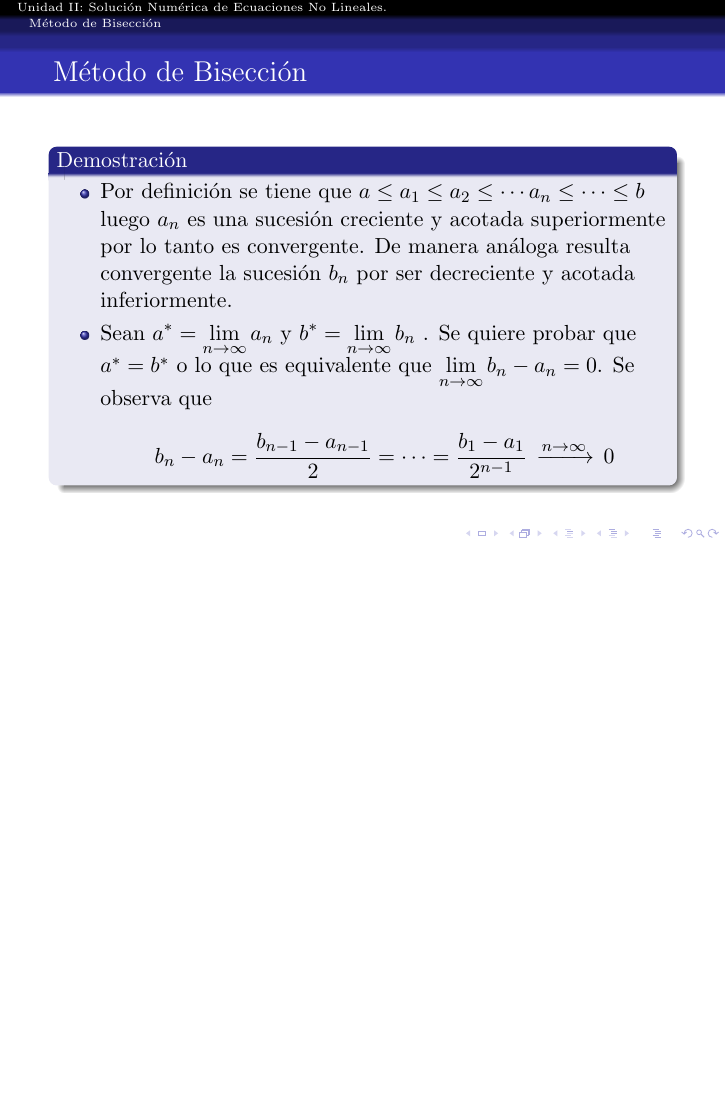
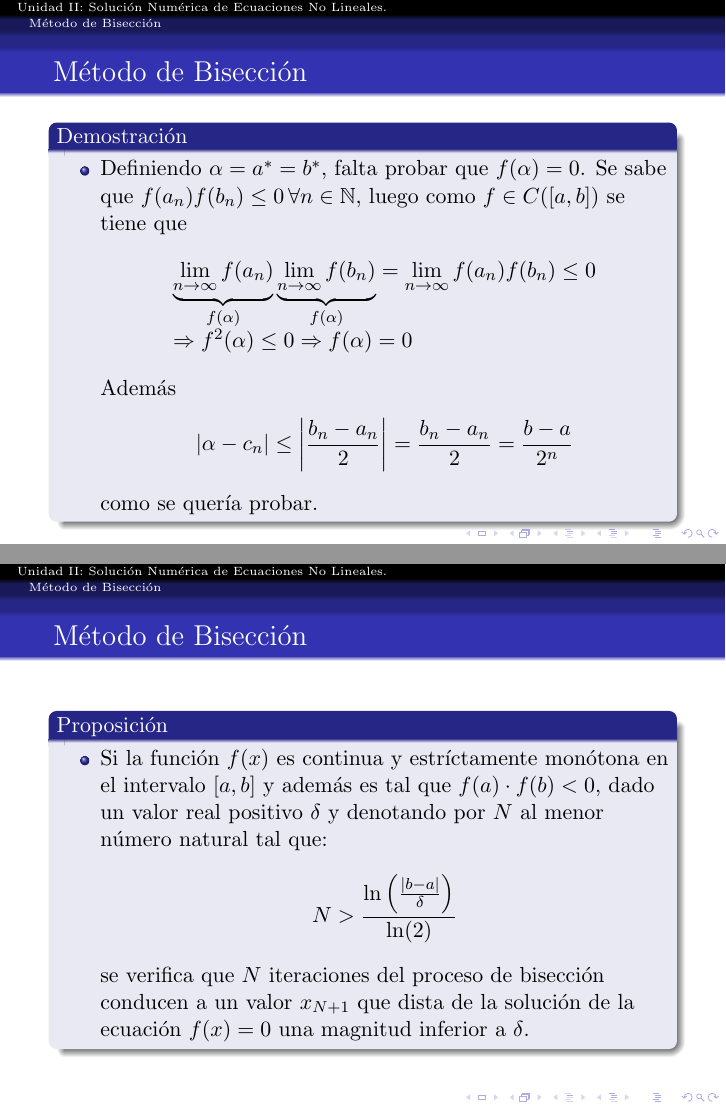
Before and after one commit to jlramirezb/Materias, LaTeX slides (MNI/unidadII.tex): page 41 of 41 before the commit and pages 43 and 44 of 48 after it, the two joined at a grey line, the shorter picture padded with empty space. The pictures show the PDF file MNI/unidadII.pdf that the author committed with the source.

Commit message:
Biseccion con ejemplo

```diff
--- a/MNI/unidadII.tex
+++ b/MNI/unidadII.tex
@@ -249,9 +254,43 @@ $$
+  \frametitle{M\'etodo de Bisecci\'on}
+  \begin{block}{Demostraci\'on}
+    \begin{itemize}
+      \item Definiendo $\alpha = a^* = b^*$, falta probar que $f (\alpha) = 0$. Se sabe que $f (a_n )f (b_n ) \leq 0 \, \forall n
+      \in \mathbb{N}$, luego como $f \in C([a, b])$ se tiene que
+      $$
+      \begin{array}{l}
+        \underbrace{\lim_{n \to \infty}f(a_n)}_{f(\alpha)} \underbrace{\lim_{n \to \infty}f(b_n)}_{f(\alpha)} = \displaystyle\lim_{n \to
+      \infty}f(a_n)f(b_n) \leq 0\\
+      \Rightarrow f^2(\alpha) \leq 0 \Rightarrow f(\alpha) = 0
+      \end{array}
+      $$
+      Adem\'as
+      $$
+      |\alpha - c_n|\leq \left|\frac{b_n-a_n}{2}\right| = \frac{b_n-a_n}{2} = \frac{b-a}{2^n}
+      $$
+      como se quer\'ia probar.
 
     \end{itemize}
-
-
   \end{block}
 }
-
-
-
+%%%%%
+\frame{
+  \frametitle{M\'etodo de Bisecci\'on}
+  \begin{block}{Proposici\'on}
+    \begin{itemize}
+      \item<1-> Si la funci\'on $f(x)$ es continua y estr\'ictamente mon\'otona en el intervalo $[a, b]$ y adem\'as es tal que
+$f(a)\cdot f(b) < 0$, dado un valor real positivo $\delta$ y denotando por $N$ al menor n\'umero natural tal que:
+$$
+N > \frac{\ln\left(\frac{|b-a|}{\delta}\right)}{\ln(2)}
+$$
+se verifica que $N$ iteraciones del proceso de bisecci\'on conducen a un valor $x_{N+1}$ que dista de la soluci\'on de la ecuaci\'on $f (x) = 0$ una magnitud inferior a $\delta$.
+    \end{itemize}
+  \end{block}
+}
+%%%%%
+\begin{frame}
+  \frametitle{M\'etodo de Bisecci\'on}
+  \small{
+  \begin{algorithm}[H]
+    %\SetLine
+    \SetKwInOut{Input}{input}
+    \SetKwInOut{Output}{output}
@@ -257,0 +301,20 @@ $$
+    $i \leftarrow 1$\\
+    \While{$i \leq N$}
+    {
+     $\displaystyle p \leftarrow a + \frac{b-a}{2} = \frac{b+a}{2}$\\
+     $i \leftarrow i +1$\\
+     \If{$|f(p)|<TOL \vee \displaystyle\frac{b-a}{2}<TOL$}
+     {
+       Salida($p$); EXIT\\
+     }
+     \eIf{$f(a)f(p)>0$}
+     {
+       $a \leftarrow p$
+     }
+     {
+       $b \leftarrow p$\\
+     }
+    }
+    \label{Biseccion_alg}
+   \end{algorithm}}
+\end{frame}
```
Also changed, not shown: MNI/bisecc_f.eps (added), MNI/unidadII.pdf, MNI/unidadII.tex (55 more changed lines), 6 other files.
